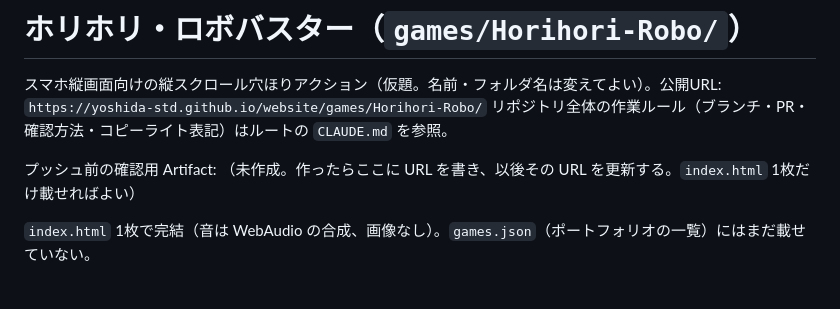
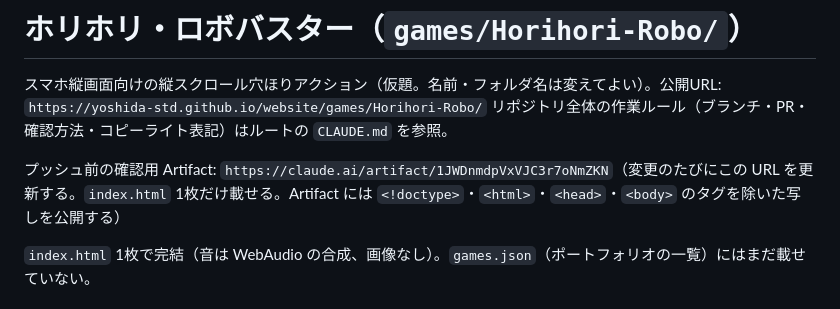
Before and after one commit to yoshida-std/website, a Markdown page: games/Horihori-Robo/CLAUDE.md, the part around the change. Drawn GitHub-style.

Commit message:
Horihori-Robo: 確認用 Artifact の URL を記録
Co-Authored-By: Claude Sonnet 5.5 <noreply@anthropic.com>
Claude-Session: https://claude.ai/code/session_01GZCPfiMzZMvUxTa5VCs6cz

```diff
--- a/games/Horihori-Robo/CLAUDE.md
+++ b/games/Horihori-Robo/CLAUDE.md
@@ -3,7 +3,7 @@
 スマホ縦画面向けの縦スクロール穴ほりアクション（仮題。名前・フォルダ名は変えてよい）。公開URL: `https://yoshida-std.github.io/website/games/Horihori-Robo/`
 リポジトリ全体の作業ルール（ブランチ・PR・確認方法・コピーライト表記）はルートの `CLAUDE.md` を参照。
 
-プッシュ前の確認用 Artifact: （未作成。作ったらここに URL を書き、以後その URL を更新する。`index.html` 1枚だけ載せればよい）
+プッシュ前の確認用 Artifact: `https://claude.ai/artifact/1JWDnmdpVxVJC3r7oNmZKN`（変更のたびにこの URL を更新する。`index.html` 1枚だけ載せる。Artifact には `<!doctype>`・`<html>`・`<head>`・`<body>` のタグを除いた写しを公開する）
 
 `index.html` 1枚で完結（音は WebAudio の合成、画像なし）。`games.json`（ポートフォリオの一覧）にはまだ載せていない。
 
```
